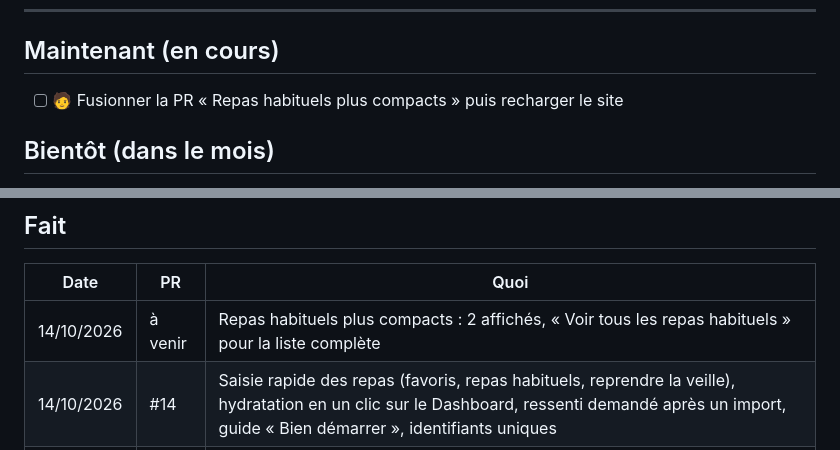
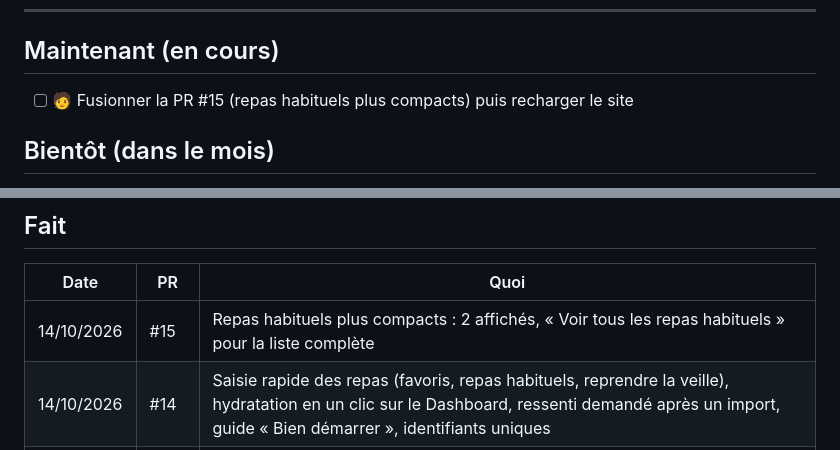
Before and after one commit to nathansimon-gif/TriSeason, a Markdown page: FEUILLE-DE-ROUTE.md, 2 parts joined by grey strips. Drawn GitHub-style.

Commit message:
Feuille de route : numéro de PR
Co-Authored-By: Claude Opus 5.5 <noreply@anthropic.com>
Claude-Session: https://claude.ai/code/session_01Ft3tZTwKn67cwzmRJRvsD8

```diff
--- a/FEUILLE-DE-ROUTE.md
+++ b/FEUILLE-DE-ROUTE.md
@@ -9,7 +9,7 @@ Les cases cochées passent dans « Fait » en bas de page.
 
 ## Maintenant (en cours)
 
-- [ ] 🧑 Fusionner la PR « Repas habituels plus compacts » puis recharger le site
+- [ ] 🧑 Fusionner la PR #15 (repas habituels plus compacts) puis recharger le site
 
 ## Bientôt (dans le mois)
 
@@ -53,7 +53,7 @@ Les cases cochées passent dans « Fait » en bas de page.
 
 | Date | PR | Quoi |
 |---|---|---|
-| 14/10/2026 | à venir | Repas habituels plus compacts : 2 affichés, « Voir tous les repas habituels » pour la liste complète |
+| 14/10/2026 | #15 | Repas habituels plus compacts : 2 affichés, « Voir tous les repas habituels » pour la liste complète |
 | 14/10/2026 | #14 | Saisie rapide des repas (favoris, repas habituels, reprendre la veille), hydratation en un clic sur le Dashboard, ressenti demandé après un import, guide « Bien démarrer », identifiants uniques |
 | 13/10/2026 | #13 | RGPD : bug de fuite entre comptes, suppression du compte, consentement aux données de santé, mot de passe oublié, page Confidentialité et mentions légales, polices et Chart.js hébergés sur le site |
 | 13/10/2026 | #12 | Nutrition et performance : 4 éléments par liste + « Afficher plus » |
```
